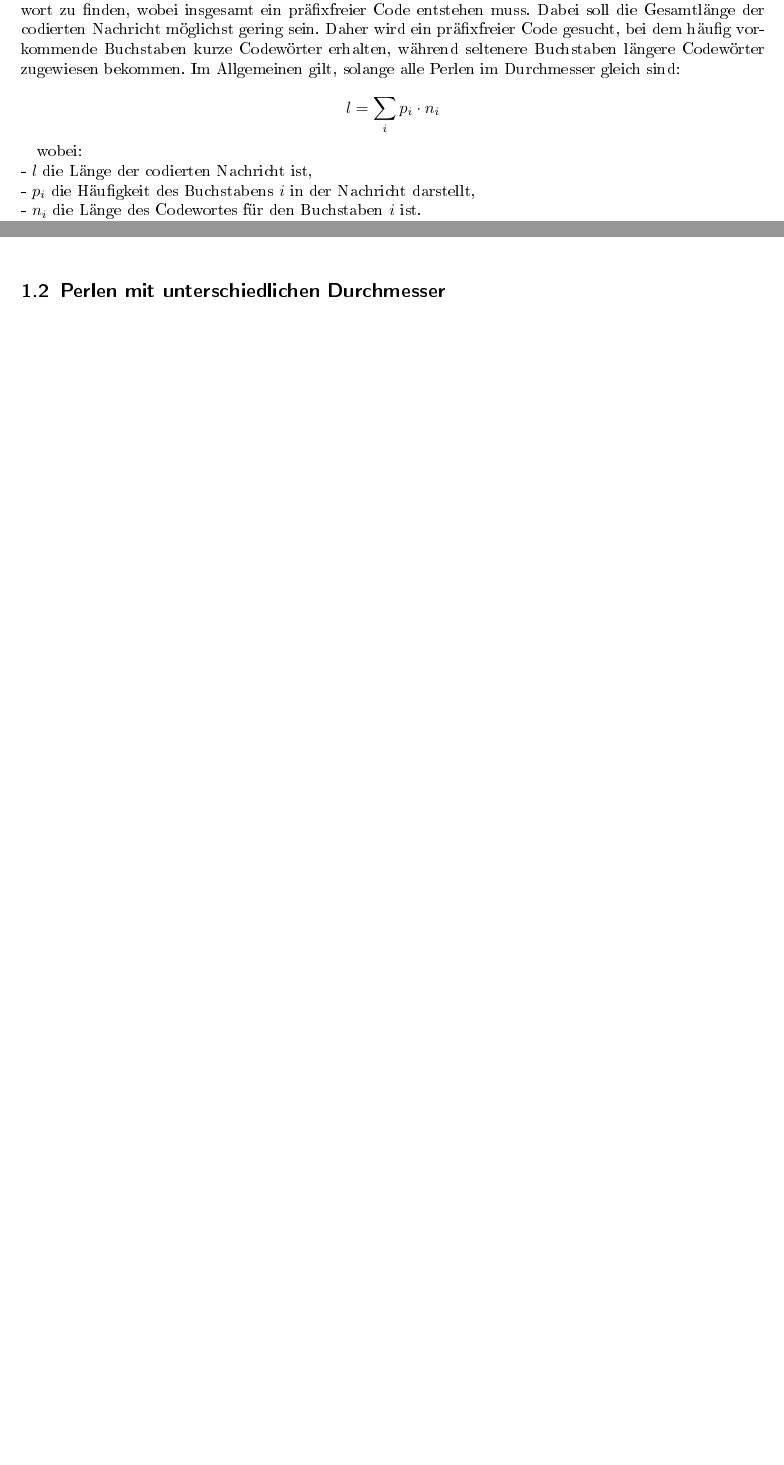
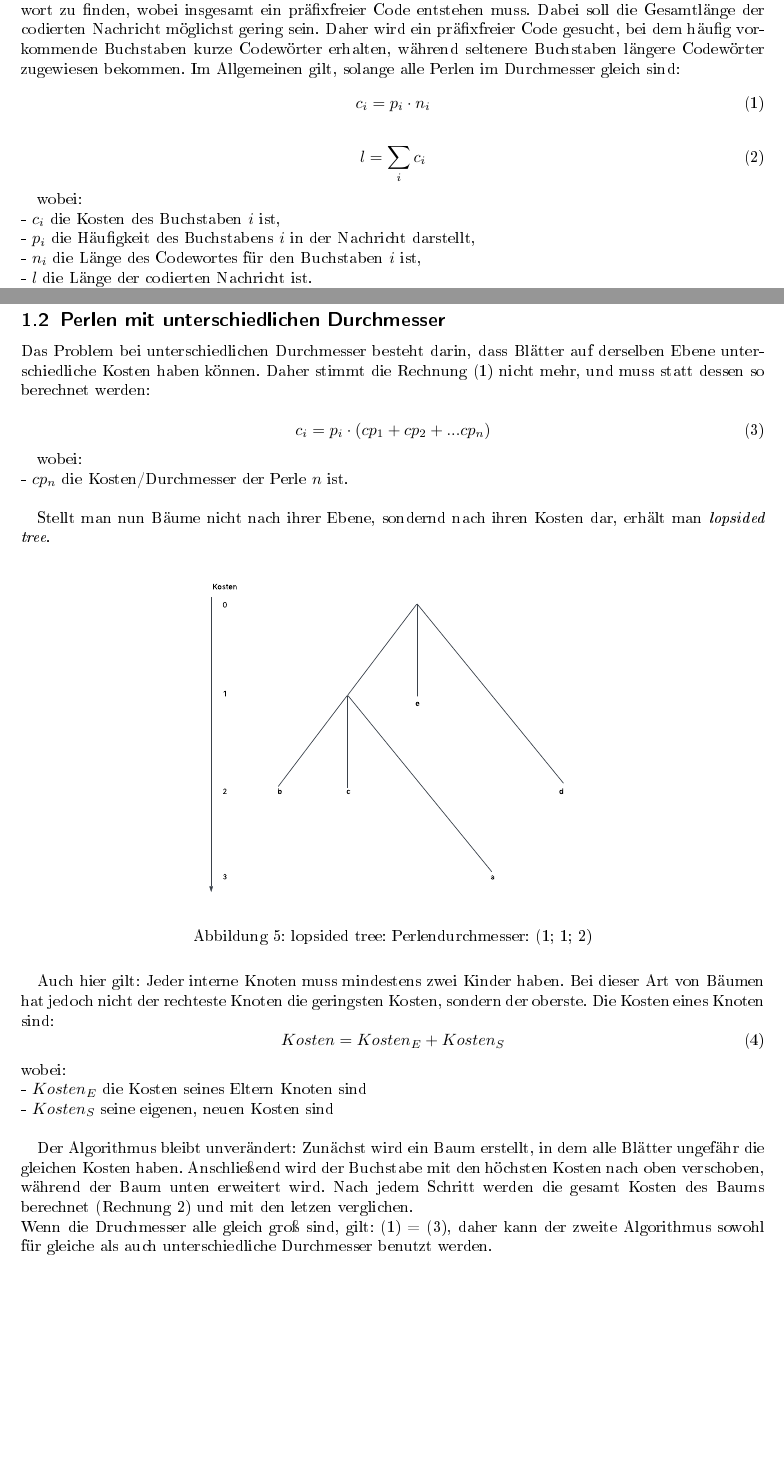
Before and after one commit to MrQui3/BWINF-2Runde, a LaTeX document (Aufgabe1.tex): two parts of pages 2 and 3 of 4 before the commit and two parts of pages 2 and 4 of 5 after it, joined at a grey line, cut so that both start at the same text, the shorter picture padded with empty space. The pictures show the PDF file Aufgabe1.pdf that the author committed with the source.

Commit message:
finishing lösungsidee 1.0

```diff
--- a/Aufgabe1.tex
+++ b/Aufgabe1.tex
@@ -79,15 +79,21 @@ Für jeden Buchstaben ist ein Codewort zu finden, wobei insgesamt ein präfixfre
 Dabei soll die Gesamtlänge der codierten Nachricht möglichst gering sein.
 Daher wird ein präfixfreier Code gesucht, bei dem häufig vorkommende Buchstaben kurze Codewörter erhalten, während seltenere Buchstaben längere Codewörter zugewiesen bekommen.
 Im Allgemeinen gilt, solange alle Perlen im Durchmesser gleich sind:
+\begin{equation}
+  \label{Kosten eines Buchstaben}
+  c_i = p_i \cdot n_i
+\end{equation}
 
-\[
-l = \sum_{i} p_i \cdot n_i
-\]
+\begin{equation}
+  \label{equation:simple_kostenberechnung}
+  l = \sum_i c_i
+\end{equation}
 
 wobei:\\
-- \( l \) die Länge der codierten Nachricht ist, \\
+- $c_i$ die Kosten des Buchstaben $i$ ist,\\
 - \( p_i \) die Häufigkeit des Buchstabens \( i \) in der Nachricht darstellt,  \\
-- \( n_i \) die Länge des Codewortes für den Buchstaben \( i \) ist.  \\
+- \( n_i \) die Länge des Codewortes für den Buchstaben \( i \) ist,  \\
+- \( l \) die Länge der codierten Nachricht ist. \\
 Wenn sich die Durchmesser der Perlen unterscheiden, stimmt diese Rechnung nicht mehr und muss anders berechnet werden.\\
 \\
 Um präfixfreien Code zu erzeugen, wird am besten ein Baum benutzt. Da man durch diesen sicher gehen kann, das keine Codewort der Präfix eines anderen Codewort ist.
@@ -141,7 +147,43 @@ Das nach oben Verschieben und unten Neueinfügen der Blätter wird solange gemac
   \label{fig:trans_2}
 \end{figure}
 
+\clearpage
 \subsection{Perlen mit unterschiedlichen Durchmesser}
+Das Problem bei unterschiedlichen Durchmesser besteht darin, dass Blätter auf derselben Ebene unterschiedliche Kosten haben können.
+Daher stimmt die Rechnung \eqref{Kosten eines Buchstaben} nicht mehr, und muss statt dessen so berechnet werden:
+
+ \begin{equation}
+  \label{Neue Kosten eines Buchstaben}
+  c_i = p_i \cdot (cp_1 + cp_2 + ... cp_n)
+ \end{equation}
+
+wobei:\\
+ - $cp_n$ die Kosten/Durchmesser der Perle $n$ ist.\\
+
+ Stellt man nun Bäume nicht nach ihrer Ebene, sondernd nach ihren Kosten dar, erhält man \textit{lopsided tree}.
+
+ \begin{figure}[h]
+  \centering
+  \includegraphics[width=0.6\textwidth]{Schmucknachrichten/pdf_src/lopsided_tree.pdf}
+  \caption{lopsided tree: Perlendurchmesser: (1; 1; 2) }
+  \label{fig:lopsided tree}
+\end{figure}
+Auch hier gilt: Jeder interne Knoten muss mindestens zwei Kinder haben. Bei dieser Art von Bäumen hat jedoch nicht der rechteste Knoten die geringsten Kosten, sondern der oberste.
+Die Kosten eines Knoten sind:
+\begin{equation}
+  Kosten = Kosten_E + Kosten_S
+\end{equation}
+wobei:\\
+ - $Kosten_E$ die Kosten seines Eltern Knoten sind\\
+ - $Kosten_S$ seine eigenen, neuen Kosten sind \\
+
+ Der Algorithmus bleibt unverändert: Zunächst wird ein Baum erstellt, in dem alle Blätter ungefähr die gleichen Kosten haben.
+Anschließend wird der Buchstabe mit den höchsten Kosten nach oben verschoben, während der Baum unten erweitert wird.
+Nach jedem Schritt werden die gesamt Kosten des Baums berechnet (Rechnung \ref{equation:simple_kostenberechnung}) und mit den letzen verglichen.
+\\
+Wenn die Druchmesser alle gleich groß sind, gilt: \eqref{Kosten eines Buchstaben} = \eqref{Neue Kosten eines Buchstaben},
+daher kann der zweite Algorithmus sowohl für gleiche als auch unterschiedliche Durchmesser benutzt werden.
+
 
 \clearpage
 \section{Umsetzung}
```
Also changed, not shown: Aufgabe1.pdf, Schmucknachrichten/pdf_src/lopsided_tree.pdf (added), Aufgabe1.tex (6 more changed lines).
